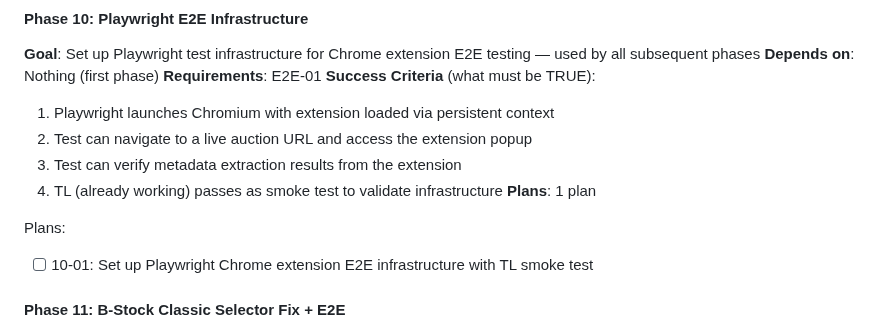
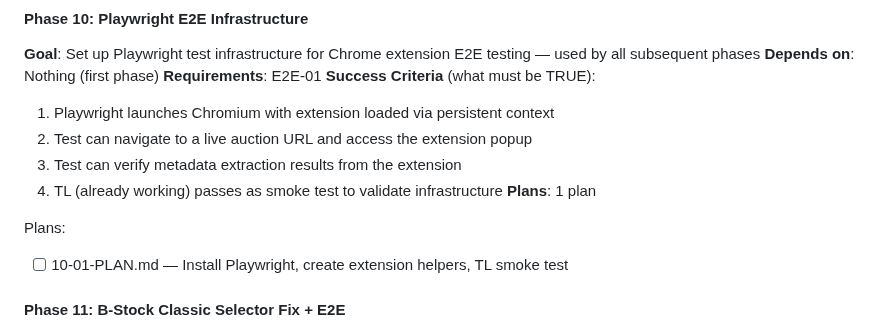
Before and after one commit to thirdwavediscounts/manifest-parser, a Markdown page: .planning/ROADMAP.md, the part around the change. Rendered like a GitHub page.

Commit message:
docs(10): create phase plan
Phase 10: Playwright E2E Infrastructure
- 1 plan in 1 wave
- Install Playwright, extension helpers, TL smoke test
- Ready for execution

```diff
--- a/.planning/ROADMAP.md
+++ b/.planning/ROADMAP.md
@@ -108,7 +108,7 @@ Plans:
 **Plans**: 1 plan
 
 Plans:
-- [ ] 10-01: Set up Playwright Chrome extension E2E infrastructure with TL smoke test
+- [ ] 10-01-PLAN.md — Install Playwright, create extension helpers, TL smoke test
 
 #### Phase 11: B-Stock Classic Selector Fix + E2E
 **Goal**: ACE, BY, JCP, and QVC return correct bid_price and shipping_fee — verified E2E against live pages
```
Also changed, not shown: 1 other file.
